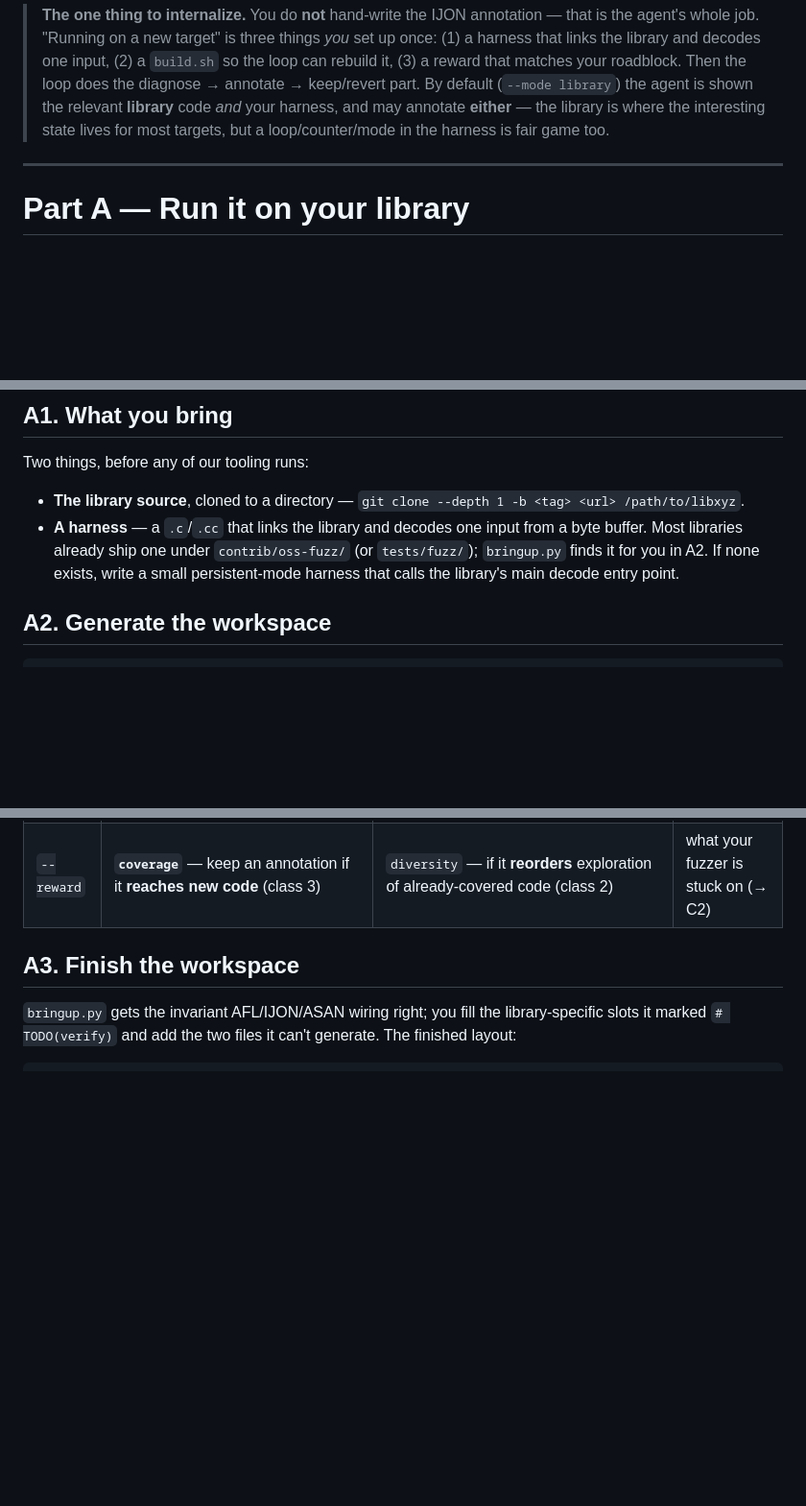
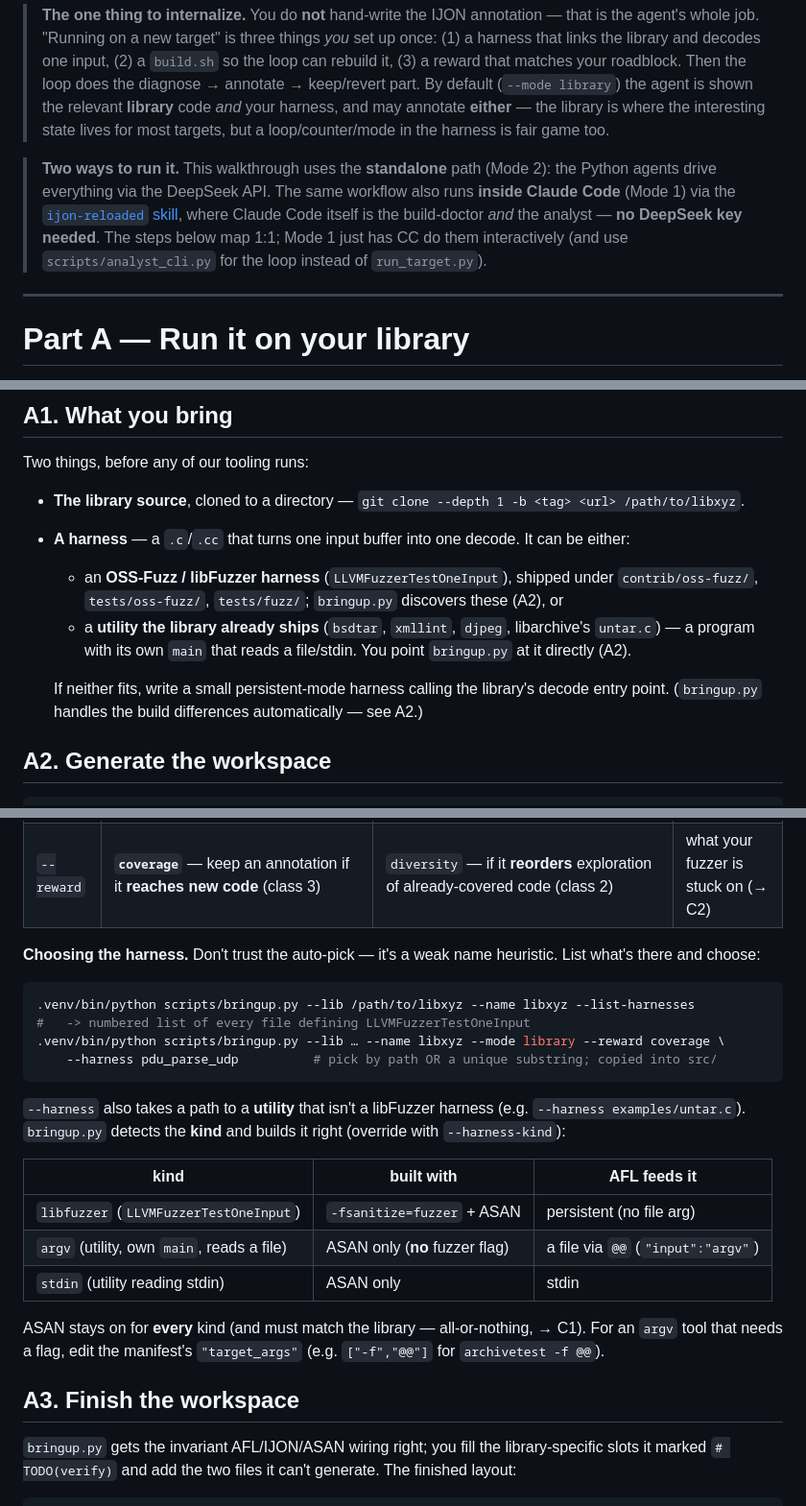
Before and after one commit to tosanjay/ijon-llm, a Markdown page: docs/getting_started.md, 3 parts joined by grey strips. Shown at 96% size. GitHub-like rendering; blank space fills up the shorter version.

````diff
--- a/docs/getting_started.md
+++ b/docs/getting_started.md
@@ -14,6 +14,13 @@ two real targets — libpng (library mode) and libarchive (harness mode) — end
 > (`--mode library`) the agent is shown the relevant **library** code *and* your
 > harness, and may annotate **either** — the library is where the interesting state
 > lives for most targets, but a loop/counter/mode in the harness is fair game too.
+
+> **Two ways to run it.** This walkthrough uses the **standalone** path (Mode 2): the
+> Python agents drive everything via the DeepSeek API. The same workflow also runs
+> **inside Claude Code** (Mode 1) via the [`ijon-reloaded` skill](../.claude/skills/ijon-reloaded/SKILL.md),
+> where Claude Code itself is the build-doctor *and* the analyst — **no DeepSeek key
+> needed**. The steps below map 1:1; Mode 1 just has CC do them interactively (and use
+> `scripts/analyst_cli.py` for the loop instead of `run_target.py`).
 
 ---
 
@@ -46,10 +53,17 @@ Two things, before any of our tooling runs:
 
 - **The library source**, cloned to a directory —
   `git clone --depth 1 -b <tag> <url> /path/to/libxyz`.
-- **A harness** — a `.c`/`.cc` that links the library and decodes one input from a
-  byte buffer. Most libraries already ship one under `contrib/oss-fuzz/` (or
-  `tests/fuzz/`); `bringup.py` finds it for you in A2. If none exists, write a small
-  persistent-mode harness that calls the library's main decode entry point.
+- **A harness** — a `.c`/`.cc` that turns one input buffer into one decode. It can be
+  either:
+  - an **OSS-Fuzz / libFuzzer harness** (`LLVMFuzzerTestOneInput`), shipped under
+    `contrib/oss-fuzz/`, `tests/oss-fuzz/`, `tests/fuzz/`; `bringup.py` discovers these
+    (A2), or
+  - a **utility the library already ships** (`bsdtar`, `xmllint`, `djpeg`, libarchive's
+    `untar.c`) — a program with its own `main` that reads a file/stdin. You point
+    `bringup.py` at it directly (A2).
+
+  If neither fits, write a small persistent-mode harness calling the library's decode
+  entry point. (`bringup.py` handles the build differences automatically — see A2.)
 
 ## A2. Generate the workspace
 
@@ -70,6 +84,30 @@ The two choices, with their defaults:
 |---|---|---|---|
 | `--mode` | **`library`** — the runner localizes to the few library functions the fuzzer is stuck behind *and* also shows your harness; the agent annotates whichever holds the state (library `.c` or harness), and the library is rebuilt each iter | `harness` — shows + annotates the harness *only*; no library localization, no library rebuild (the library stays prebuilt). Use it when the decode state is fully reachable at the harness level (libarchive) and you want to skip the `localize` setup (→ C4) | most targets are `library` |
 | `--reward` | **`coverage`** — keep an annotation if it **reaches new code** (class 3) | `diversity` — if it **reorders** exploration of already-covered code (class 2) | what your fuzzer is stuck on (→ C2) |
+
+**Choosing the harness.** Don't trust the auto-pick — it's a weak name heuristic.
+List what's there and choose:
+
+```bash
+.venv/bin/python scripts/bringup.py --lib /path/to/libxyz --name libxyz --list-harnesses
+#   -> numbered list of every file defining LLVMFuzzerTestOneInput
+.venv/bin/python scripts/bringup.py --lib … --name libxyz --mode library --reward coverage \
+    --harness pdu_parse_udp          # pick by path OR a unique substring; copied into src/
+```
+
+`--harness` also takes a path to a **utility** that isn't a libFuzzer harness (e.g.
+`--harness examples/untar.c`). `bringup.py` detects the **kind** and builds it right
+(override with `--harness-kind`):
+
+| kind | built with | AFL feeds it |
+|---|---|---|
+| `libfuzzer` (`LLVMFuzzerTestOneInput`) | `-fsanitize=fuzzer` + ASAN | persistent (no file arg) |
+| `argv` (utility, own `main`, reads a file) | ASAN only (**no** fuzzer flag) | a file via `@@` (`"input":"argv"`) |
+| `stdin` (utility reading stdin) | ASAN only | stdin |
+
+ASAN stays on for **every** kind (and must match the library — all-or-nothing, → C1).
+For an `argv` tool that needs a flag, edit the manifest's `"target_args"` (e.g.
+`["-f","@@"]` for `archivetest -f @@`).
 
 ## A3. Finish the workspace
 
````
Also changed, not shown: README.md (+54 -32 lines).
